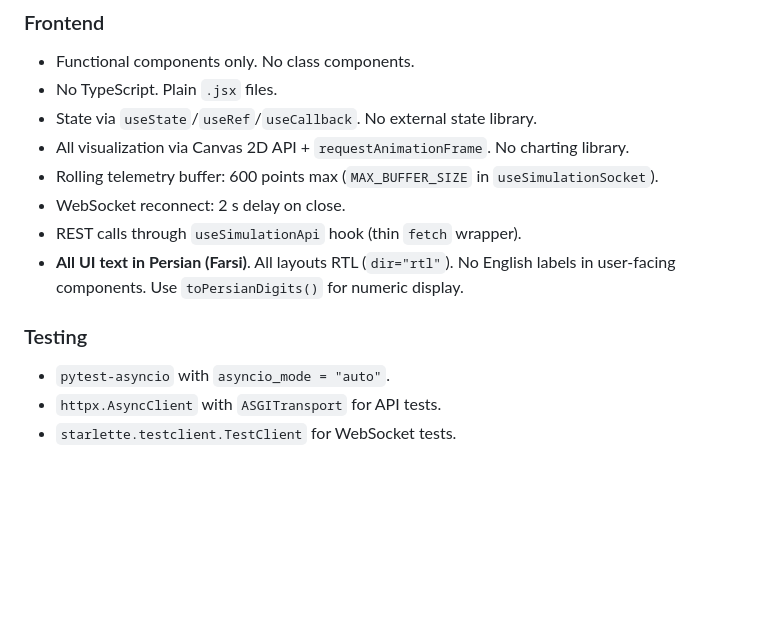
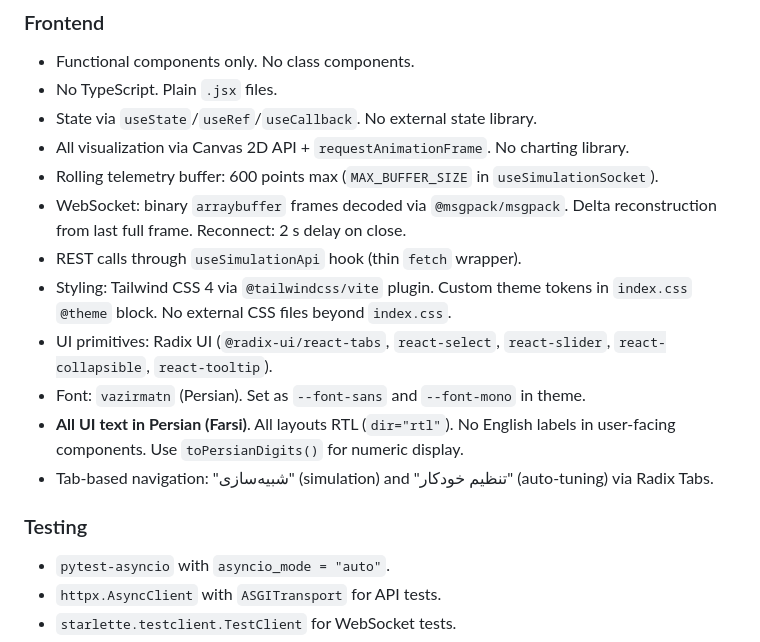
Before and after one commit to MdRezaV/ReactionWheelInvertedPendulum, a Markdown page: PROJECT.md, the part around one of its changes. Rendered like a GitHub page; blank space fills up the shorter version.

```diff
--- a/PROJECT.md
+++ b/PROJECT.md
@@ -64,11 +105,16 @@ frontend/
 - State via `useState`/`useRef`/`useCallback`. No external state library.
 - All visualization via Canvas 2D API + `requestAnimationFrame`. No charting library.
 - Rolling telemetry buffer: 600 points max (`MAX_BUFFER_SIZE` in `useSimulationSocket`).
-- WebSocket reconnect: 2 s delay on close.
+- WebSocket: binary `arraybuffer` frames decoded via `@msgpack/msgpack`. Delta reconstruction from last full frame. Reconnect: 2 s delay on close.
 - REST calls through `useSimulationApi` hook (thin `fetch` wrapper).
+- Styling: Tailwind CSS 4 via `@tailwindcss/vite` plugin. Custom theme tokens in `index.css` `@theme` block. No external CSS files beyond `index.css`.
+- UI primitives: Radix UI (`@radix-ui/react-tabs`, `react-select`, `react-slider`, `react-collapsible`, `react-tooltip`).
+- Font: `vazirmatn` (Persian). Set as `--font-sans` and `--font-mono` in theme.
 - **All UI text in Persian (Farsi)**. All layouts RTL (`dir="rtl"`). No English labels in user-facing components. Use `toPersianDigits()` for numeric display.
+- Tab-based navigation: "شبیه‌سازی" (simulation) and "تنظیم خودکار" (auto-tuning) via Radix Tabs.
 
 ### Testing
+
 - `pytest-asyncio` with `asyncio_mode = "auto"`.
 - `httpx.AsyncClient` with `ASGITransport` for API tests.
 - `starlette.testclient.TestClient` for WebSocket tests.
```
Also changed, not shown: other parts of PROJECT.md (+67 -26 lines).
